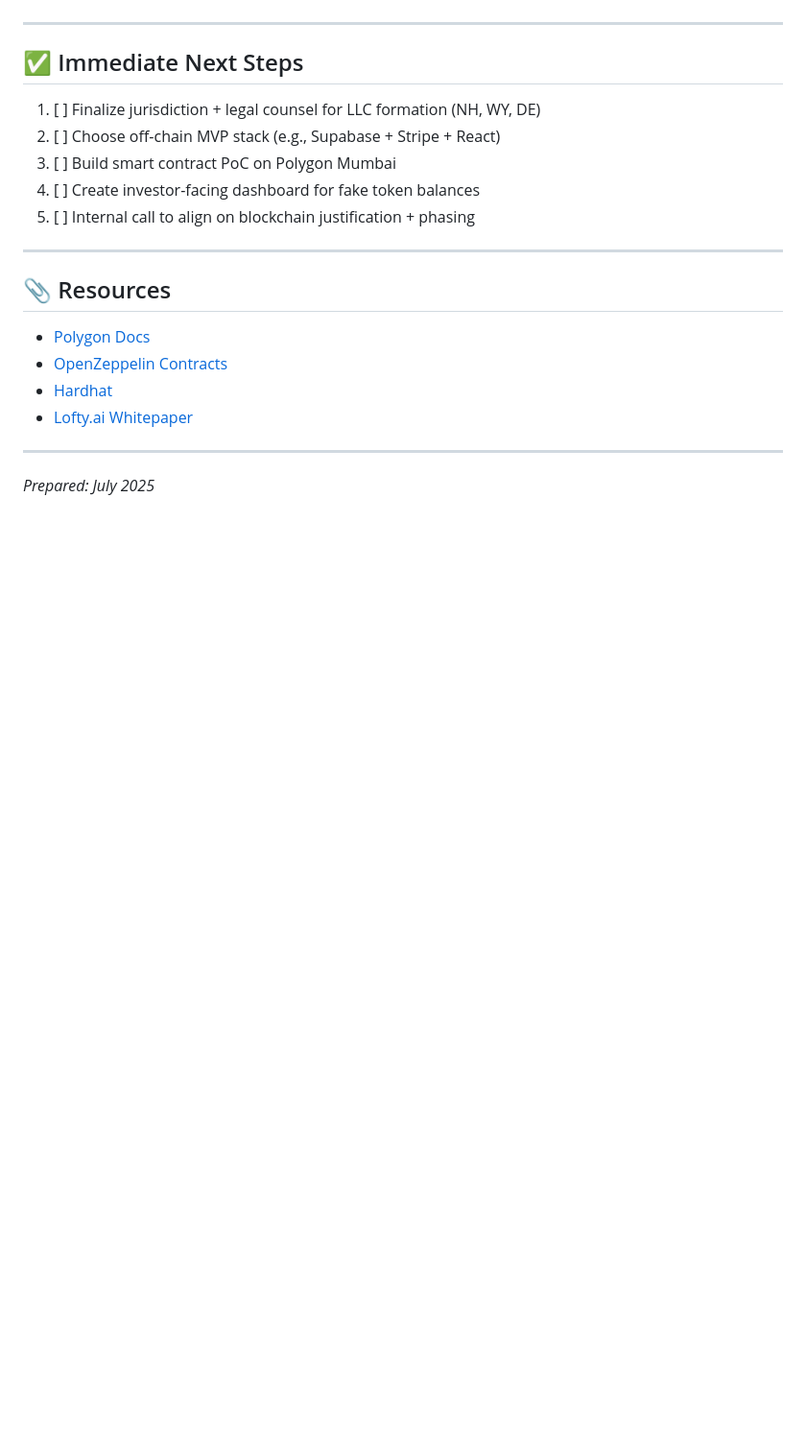
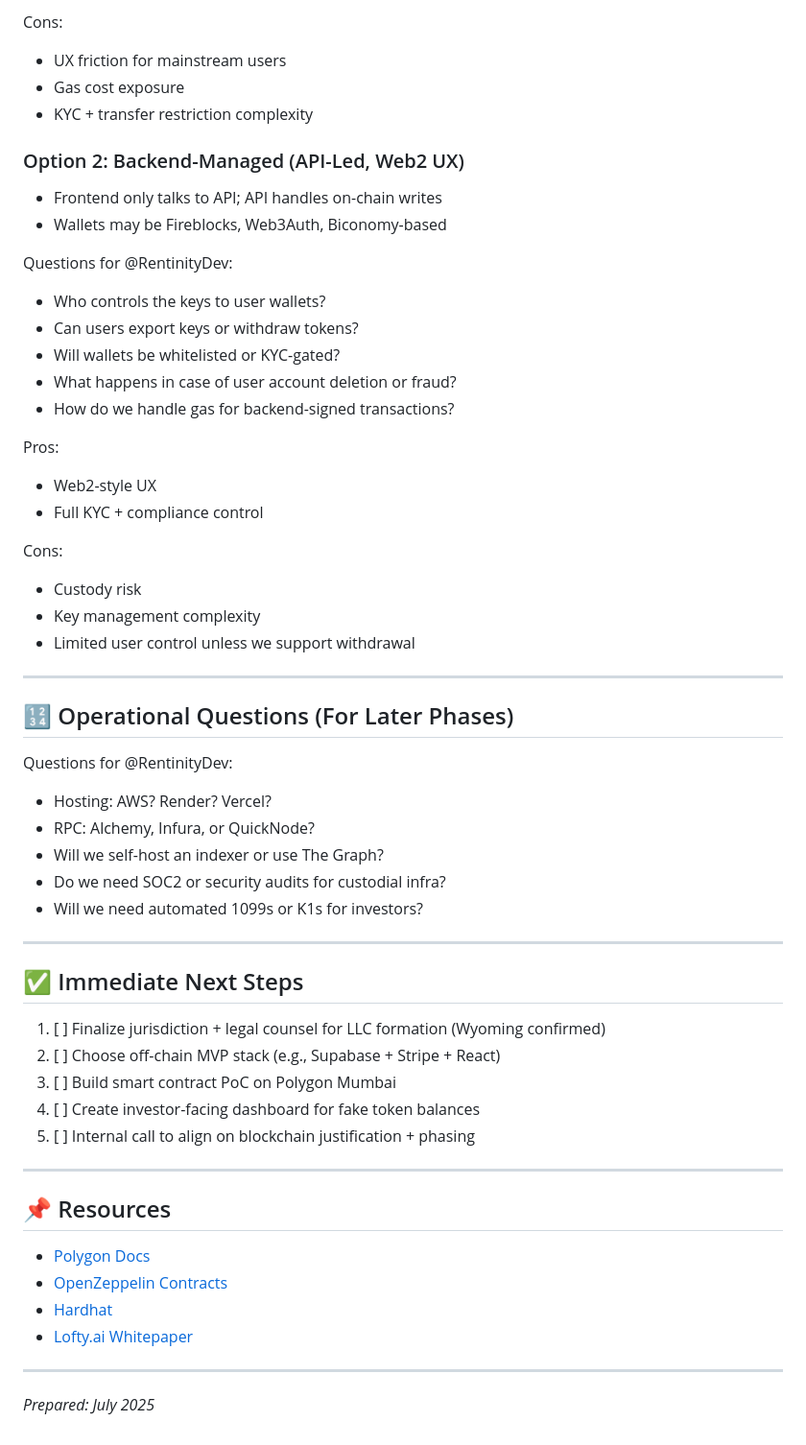
Before and after one commit to ahonnecke/expo_supabase_starter_kit, a Markdown page: README.md, the part around the change printed below. Shown: that part at 96% size. GitHub-like rendering; blank space fills up the shorter version.

```diff
--- a/README.md
+++ b/README.md
@@ -107,8 +153,50 @@ A phased approach could mean:
+Cons:
+
+* UX friction for mainstream users
+* Gas cost exposure
+* KYC + transfer restriction complexity
+
+### Option 2: Backend-Managed (API-Led, Web2 UX)
+
+* Frontend only talks to API; API handles on-chain writes
+* Wallets may be Fireblocks, Web3Auth, Biconomy-based
+
+Questions for @RentinityDev:
+
+* Who controls the keys to user wallets?
+* Can users export keys or withdraw tokens?
+* Will wallets be whitelisted or KYC-gated?
+* What happens in case of user account deletion or fraud?
+* How do we handle gas for backend-signed transactions?
+
+Pros:
+
+* Web2-style UX
+* Full KYC + compliance control
+
+Cons:
+
+* Custody risk
+* Key management complexity
+* Limited user control unless we support withdrawal
+
+---
+
+## 🔢 Operational Questions (For Later Phases)
+
+Questions for @RentinityDev:
+
+* Hosting: AWS? Render? Vercel?
+* RPC: Alchemy, Infura, or QuickNode?
+* Will we self-host an indexer or use The Graph?
+* Do we need SOC2 or security audits for custodial infra?
+* Will we need automated 1099s or K1s for investors?
+
 ---
 
 ## ✅ Immediate Next Steps
 
-1. [ ] Finalize jurisdiction + legal counsel for LLC formation (NH, WY, DE)
+1. [ ] Finalize jurisdiction + legal counsel for LLC formation (Wyoming confirmed)
 2. [ ] Choose off-chain MVP stack (e.g., Supabase + Stripe + React)
 3. [ ] Build smart contract PoC on Polygon Mumbai
 4. [ ] Create investor-facing dashboard for fake token balances
@@ -116,12 +204,12 @@ A phased approach could mean:
 
 ---
 
-## 📎 Resources
+## 📌 Resources
 
-- [Polygon Docs](https://docs.polygon.technology/)
-- [OpenZeppelin Contracts](https://github.com/OpenZeppelin/openzeppelin-contracts)
-- [Hardhat](https://hardhat.org/)
-- [Lofty.ai Whitepaper](https://www.lofty.ai/learn)
+* [Polygon Docs](https://docs.polygon.technology/)
+* [OpenZeppelin Contracts](https://github.com/OpenZeppelin/openzeppelin-contracts)
+* [Hardhat](https://hardhat.org/)
+* [Lofty.ai Whitepaper](https://www.lofty.ai/learn)
 
 ---
 
```
Also changed, not shown: other parts of README.md (+116 -70 lines), BLOCKCHAIN.md (added, +178 -0 lines).
